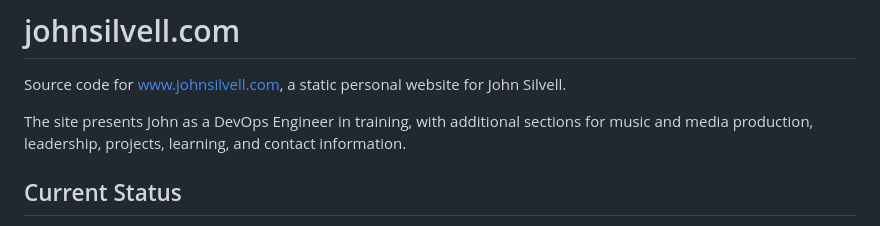
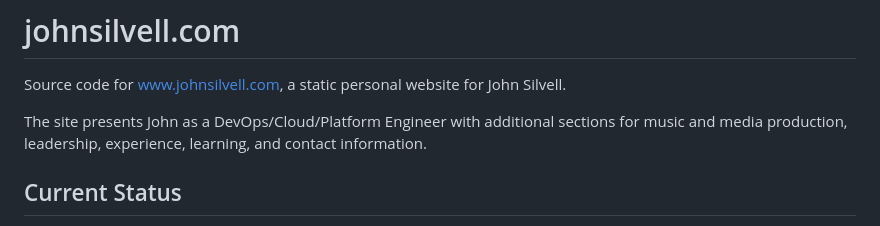
Before and after one commit to josil-hacks/johnsilvell.com, a Markdown page: README.md, the part around the change. Rendered like a GitHub page.

Commit message:
Minor README update

```diff
--- a/README.md
+++ b/README.md
@@ -2,7 +2,7 @@
 
 Source code for [www.johnsilvell.com](https://www.johnsilvell.com/), a static personal website for John Silvell.
 
-The site presents John as a DevOps Engineer in training, with additional sections for music and media production, leadership, projects, learning, and contact information.
+The site presents John as a DevOps/Cloud/Platform Engineer with additional sections for music and media production, leadership, experience, learning, and contact information.
 
 ## Current Status
 
```
